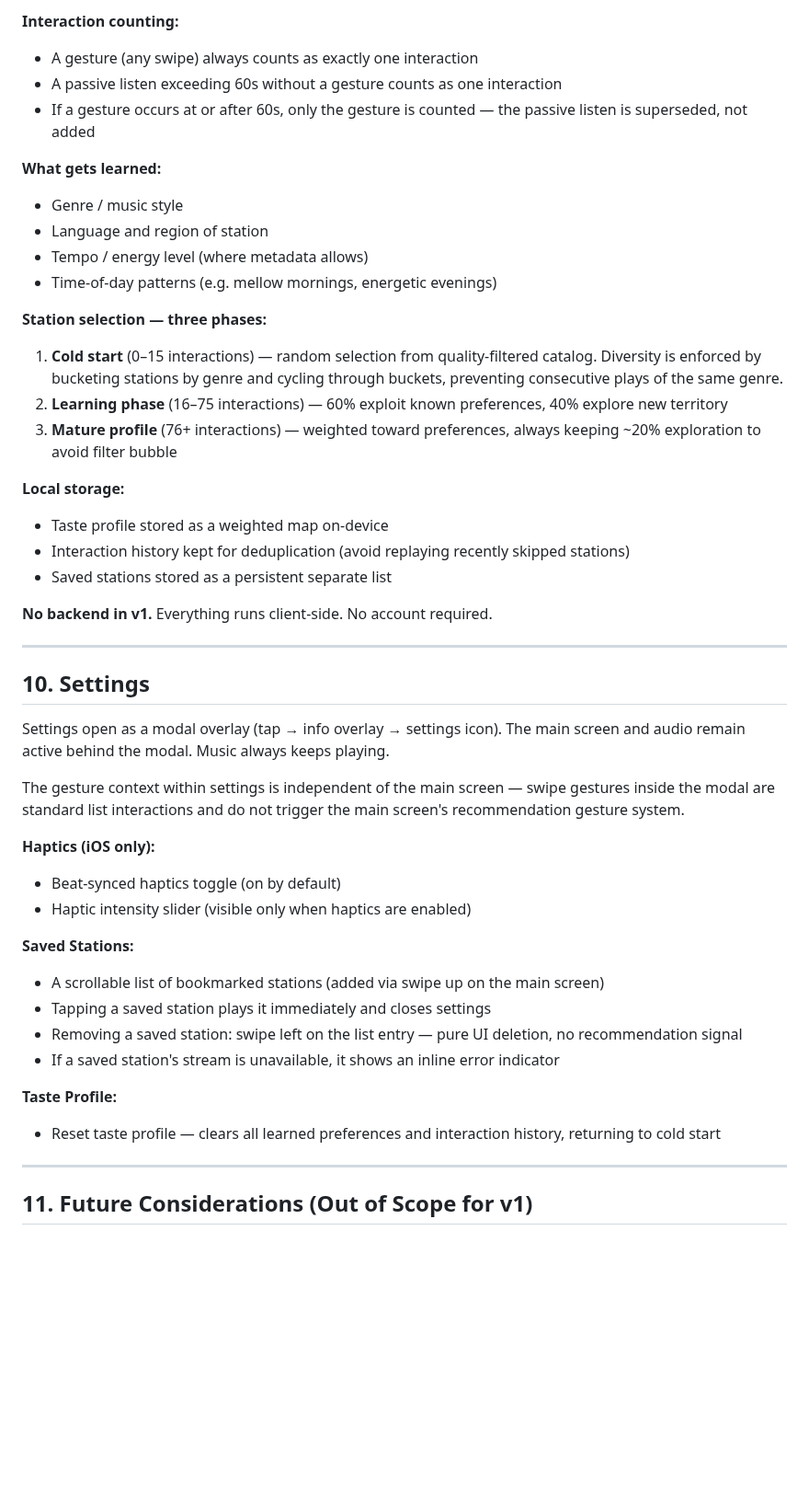
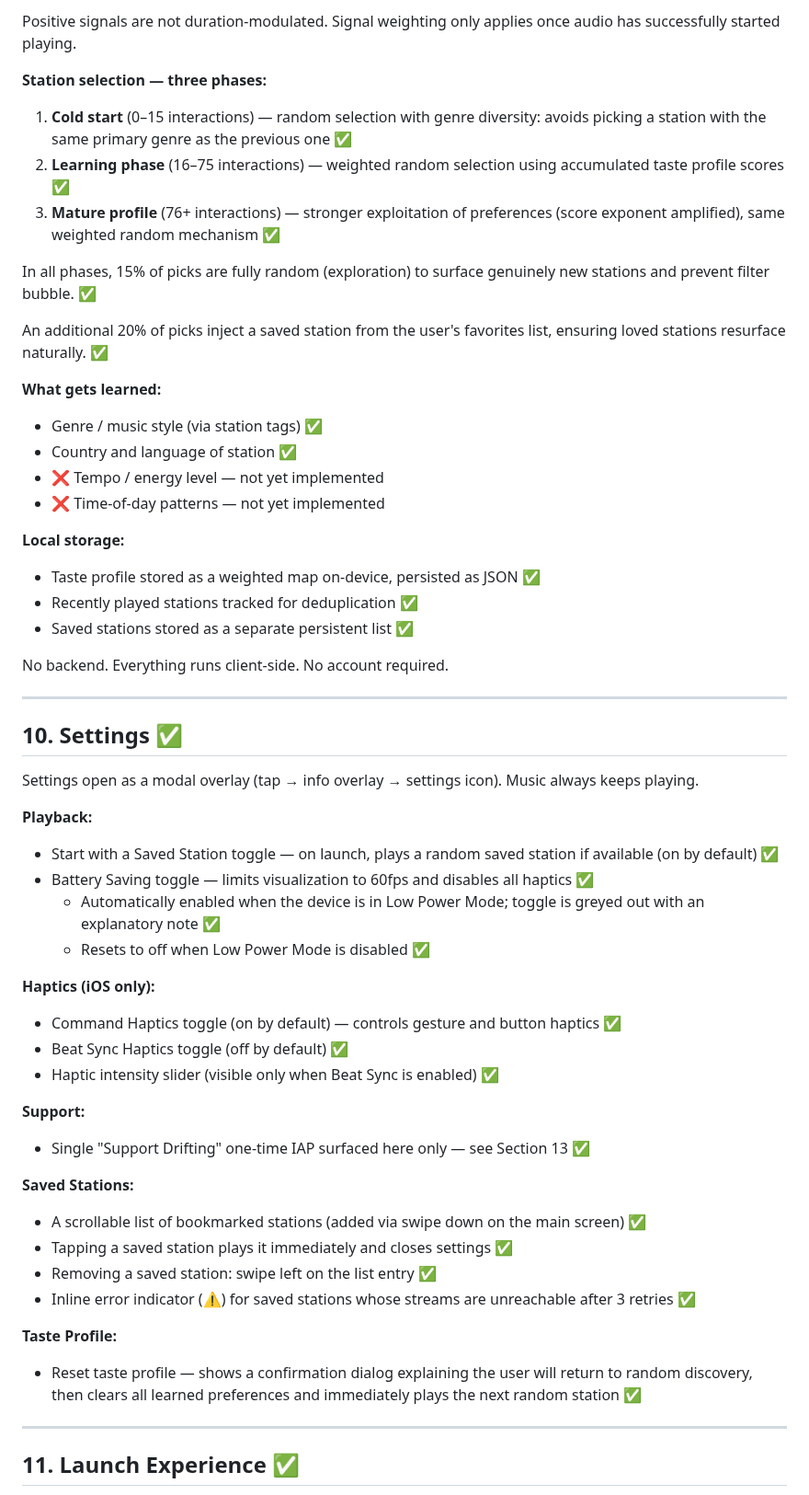
Before and after one commit to vitorpfr/drifting, a Markdown page: docs/design-spec.md, the part around one of its changes. Shown at 92% size. Drawn GitHub-style; blank space fills up the shorter version.

```diff
--- a/docs/design-spec.md
+++ b/docs/design-spec.md
@@ -228,50 +224,59 @@ Duration modifies the strength of a left-swipe (dislike) only. Positive signals
 
-**Interaction counting:**
-- A gesture (any swipe) always counts as exactly one interaction
-- A passive listen exceeding 60s without a gesture counts as one interaction
-- If a gesture occurs at or after 60s, only the gesture is counted — the passive listen is superseded, not added
-
-**What gets learned:**
-- Genre / music style
-- Language and region of station
-- Tempo / energy level (where metadata allows)
-- Time-of-day patterns (e.g. mellow mornings, energetic evenings)
+Positive signals are not duration-modulated. Signal weighting only applies once audio has successfully started playing.
 
 **Station selection — three phases:**
 
-1. **Cold start** (0–15 interactions) — random selection from quality-filtered catalog. Diversity is enforced by bucketing stations by genre and cycling through buckets, preventing consecutive plays of the same genre.
-2. **Learning phase** (16–75 interactions) — 60% exploit known preferences, 40% explore new territory
-3. **Mature profile** (76+ interactions) — weighted toward preferences, always keeping ~20% exploration to avoid filter bubble
+1. **Cold start** (0–15 interactions) — random selection with genre diversity: avoids picking a station with the same primary genre as the previous one ✅
+2. **Learning phase** (16–75 interactions) — weighted random selection using accumulated taste profile scores ✅
+3. **Mature profile** (76+ interactions) — stronger exploitation of preferences (score exponent amplified), same weighted random mechanism ✅
+
+In all phases, 15% of picks are fully random (exploration) to surface genuinely new stations and prevent filter bubble. ✅
+
+An additional 20% of picks inject a saved station from the user's favorites list, ensuring loved stations resurface naturally. ✅
+
+**What gets learned:**
+- Genre / music style (via station tags) ✅
+- Country and language of station ✅
+- ❌ Tempo / energy level — not yet implemented
+- ❌ Time-of-day patterns — not yet implemented
 
 **Local storage:**
-- Taste profile stored as a weighted map on-device
-- Interaction history kept for deduplication (avoid replaying recently skipped stations)
-- Saved stations stored as a persistent separate list
+- Taste profile stored as a weighted map on-device, persisted as JSON ✅
+- Recently played stations tracked for deduplication ✅
+- Saved stations stored as a separate persistent list ✅
 
-**No backend in v1.** Everything runs client-side. No account required.
+No backend. Everything runs client-side. No account required.
 
 ---
 
-## 10. Settings
+## 10. Settings ✅
 
-Settings open as a modal overlay (tap → info overlay → settings icon). The main screen and audio remain active behind the modal. Music always keeps playing.
+Settings open as a modal overlay (tap → info overlay → settings icon). Music always keeps playing.
 
-The gesture context within settings is independent of the main screen — swipe gestures inside the modal are standard list interactions and do not trigger the main screen's recommendation gesture system.
+**Playback:**
+- Start with a Saved Station toggle — on launch, plays a random saved station if available (on by default) ✅
+- Battery Saving toggle — limits visualization to 60fps and disables all haptics ✅
+  - Automatically enabled when the device is in Low Power Mode; toggle is greyed out with an explanatory note ✅
+  - Resets to off when Low Power Mode is disabled ✅
 
 **Haptics (iOS only):**
-- Beat-synced haptics toggle (on by default)
-- Haptic intensity slider (visible only when haptics are enabled)
+- Command Haptics toggle (on by default) — controls gesture and button haptics ✅
+- Beat Sync Haptics toggle (off by default) ✅
+- Haptic intensity slider (visible only when Beat Sync is enabled) ✅
+
+**Support:**
+- Single "Support Drifting" one-time IAP surfaced here only — see Section 13 ✅
 
 **Saved Stations:**
-- A scrollable list of bookmarked stations (added via swipe up on the main screen)
-- Tapping a saved station plays it immediately and closes settings
-- Removing a saved station: swipe left on the list entry — pure UI deletion, no recommendation signal
-- If a saved station's stream is unavailable, it shows an inline error indicator
+- A scrollable list of bookmarked stations (added via swipe down on the main screen) ✅
+- Tapping a saved station plays it immediately and closes settings ✅
+- Removing a saved station: swipe left on the list entry ✅
+- Inline error indicator (⚠) for saved stations whose streams are unreachable after 3 retries ✅
 
 **Taste Profile:**
-- Reset taste profile — clears all learned preferences and interaction history, returning to cold start
+- Reset taste profile — shows a confirmation dialog explaining the user will return to random discovery, then clears all learned preferences and immediately plays the next random station ✅
 
 ---
 
-## 11. Future Considerations (Out of Scope for v1)
+## 11. Launch Experience ✅
 
```
Also changed, not shown: other parts of docs/design-spec.md (+207 -121 lines).
